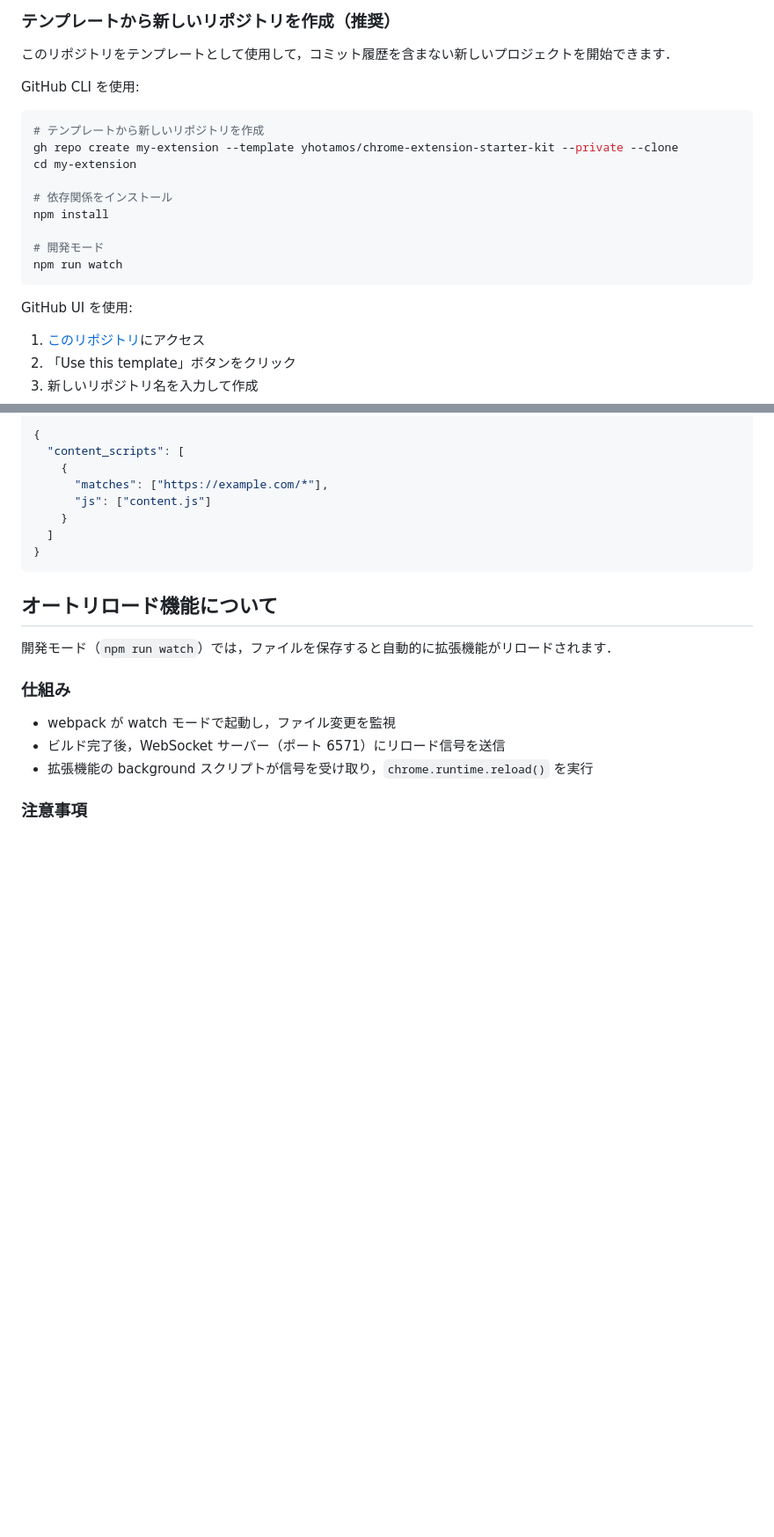
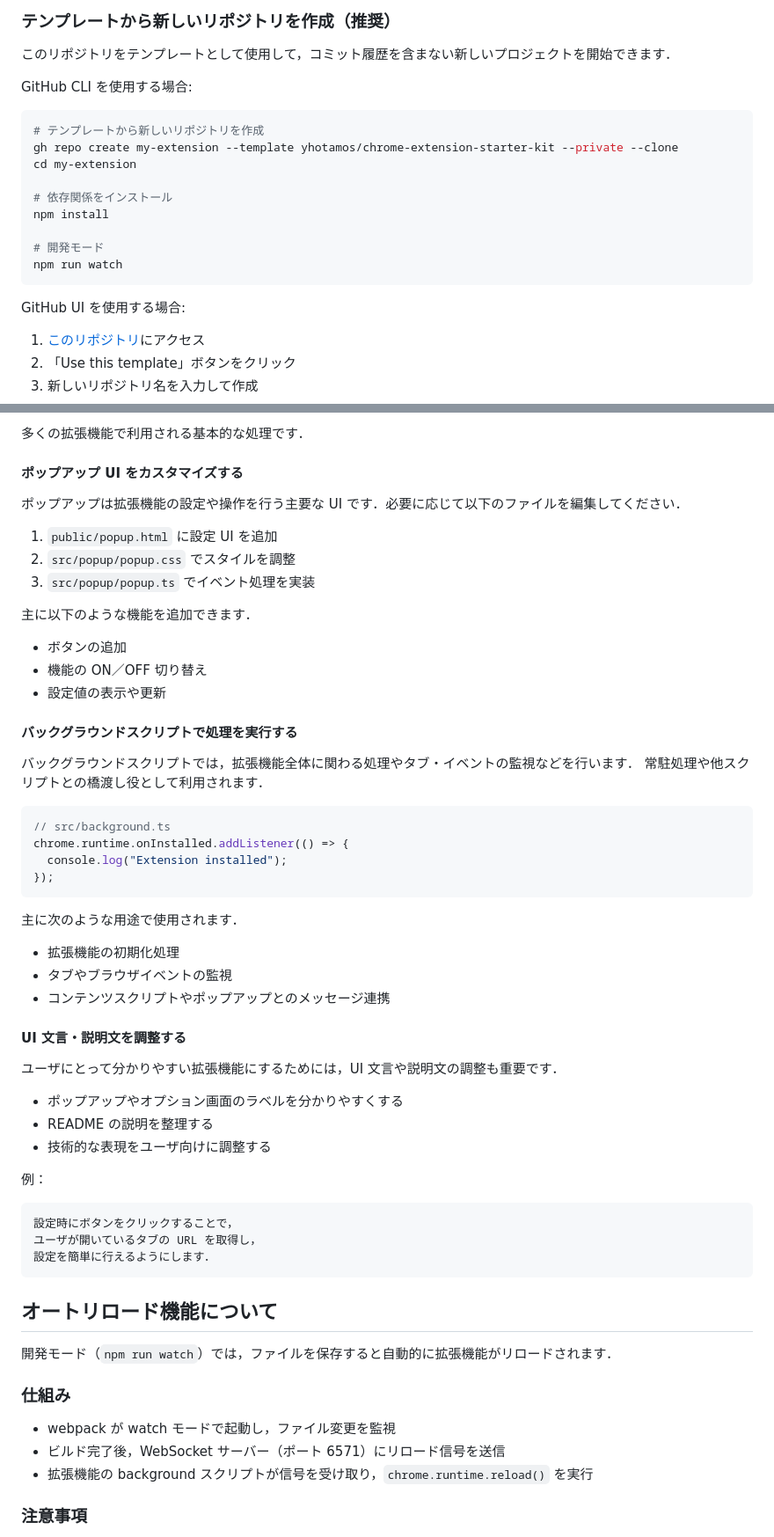
Before and after one commit to yhotamos/chrome-extension-starter-kit, a Markdown page: README.md, 2 parts joined by grey strips. Shown at 88% size. GitHub-like rendering; blank space fills up the shorter version.

````diff
--- a/README.md
+++ b/README.md
@@ -21,7 +21,7 @@ TypeScript と webpack を使用して Chrome 拡張機能を開発するため
 
 このリポジトリをテンプレートとして使用して，コミット履歴を含まない新しいプロジェクトを開始できます．
 
-GitHub CLI を使用:
+GitHub CLI を使用する場合:
 
 ```bash
 # テンプレートから新しいリポジトリを作成
@@ -35,7 +35,7 @@ npm install
 npm run watch
 ```
 
-GitHub UI を使用:
+GitHub UI を使用する場合:
 
 1. [このリポジトリ](https://github.com/yhotamos/chrome-extension-starter-kit)にアクセス
 2. 「Use this template」ボタンをクリック
@@ -226,13 +188,52 @@ const data = await fetchData("https://api.example.com/data");
 
-```json
-{
-  "content_scripts": [
-    {
-      "matches": ["https://example.com/*"],
-      "js": ["content.js"]
-    }
-  ]
-}
+多くの拡張機能で利用される基本的な処理です．
+
+#### ポップアップ UI をカスタマイズする
+
+ポップアップは拡張機能の設定や操作を行う主要な UI です．必要に応じて以下のファイルを編集してください．
+
+1. `public/popup.html` に設定 UI を追加
+2. `src/popup/popup.css` でスタイルを調整
+3. `src/popup/popup.ts` でイベント処理を実装
+
+主に以下のような機能を追加できます．
+
+- ボタンの追加
+- 機能の ON／OFF 切り替え
+- 設定値の表示や更新
+
+#### バックグラウンドスクリプトで処理を実行する
+
+バックグラウンドスクリプトでは，拡張機能全体に関わる処理やタブ・イベントの監視などを行います．
+常駐処理や他スクリプトとの橋渡し役として利用されます．
+
+```typescript
+// src/background.ts
+chrome.runtime.onInstalled.addListener(() => {
+  console.log("Extension installed");
+});
+```
+
+主に次のような用途で使用されます．
+
+- 拡張機能の初期化処理
+- タブやブラウザイベントの監視
+- コンテンツスクリプトやポップアップとのメッセージ連携
+
+#### UI 文言・説明文を調整する
+
+ユーザにとって分かりやすい拡張機能にするためには，UI 文言や説明文の調整も重要です．
+
+- ポップアップやオプション画面のラベルを分かりやすくする
+- README の説明を整理する
+- 技術的な表現をユーザ向けに調整する
+
+例：
+
+```text
+設定時にボタンをクリックすることで，
+ユーザが開いているタブの URL を取得し，
+設定を簡単に行えるようにします．
 ```
 
 ## オートリロード機能について
````
Also changed, not shown: other parts of README.md (+54 -92 lines).
